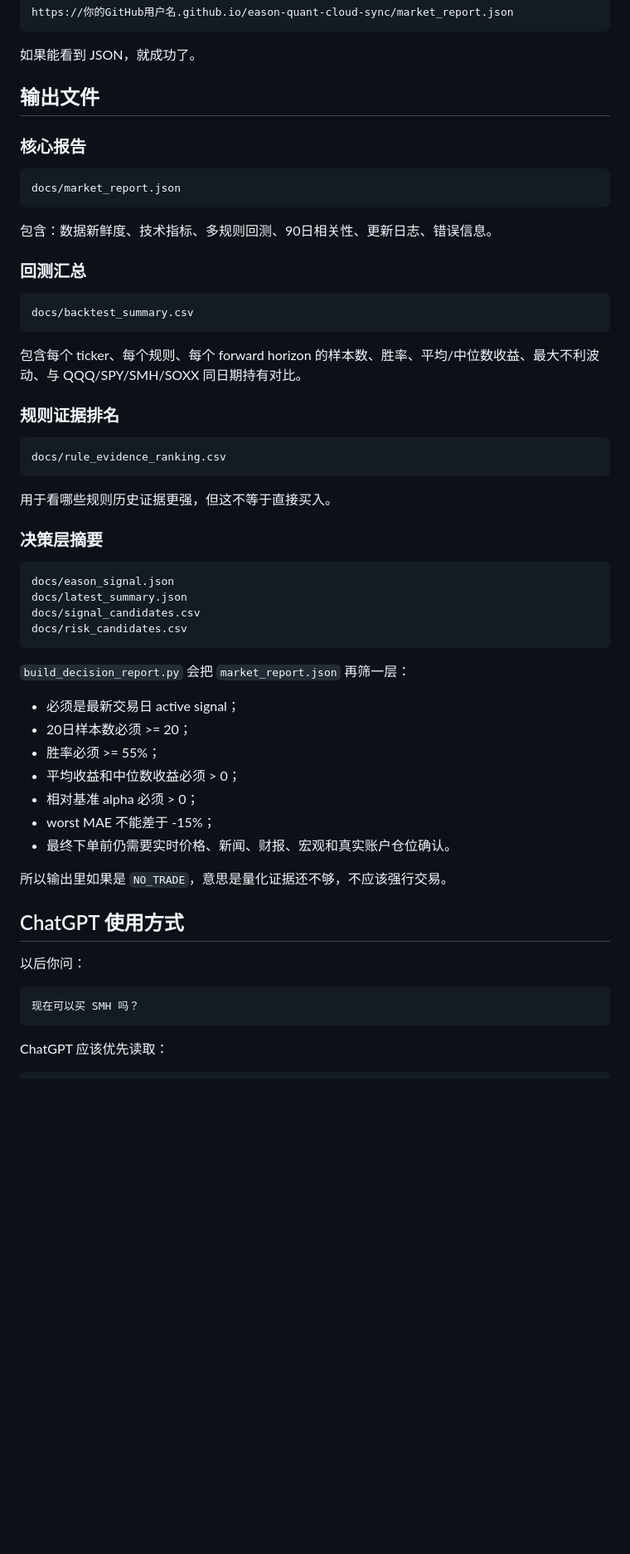
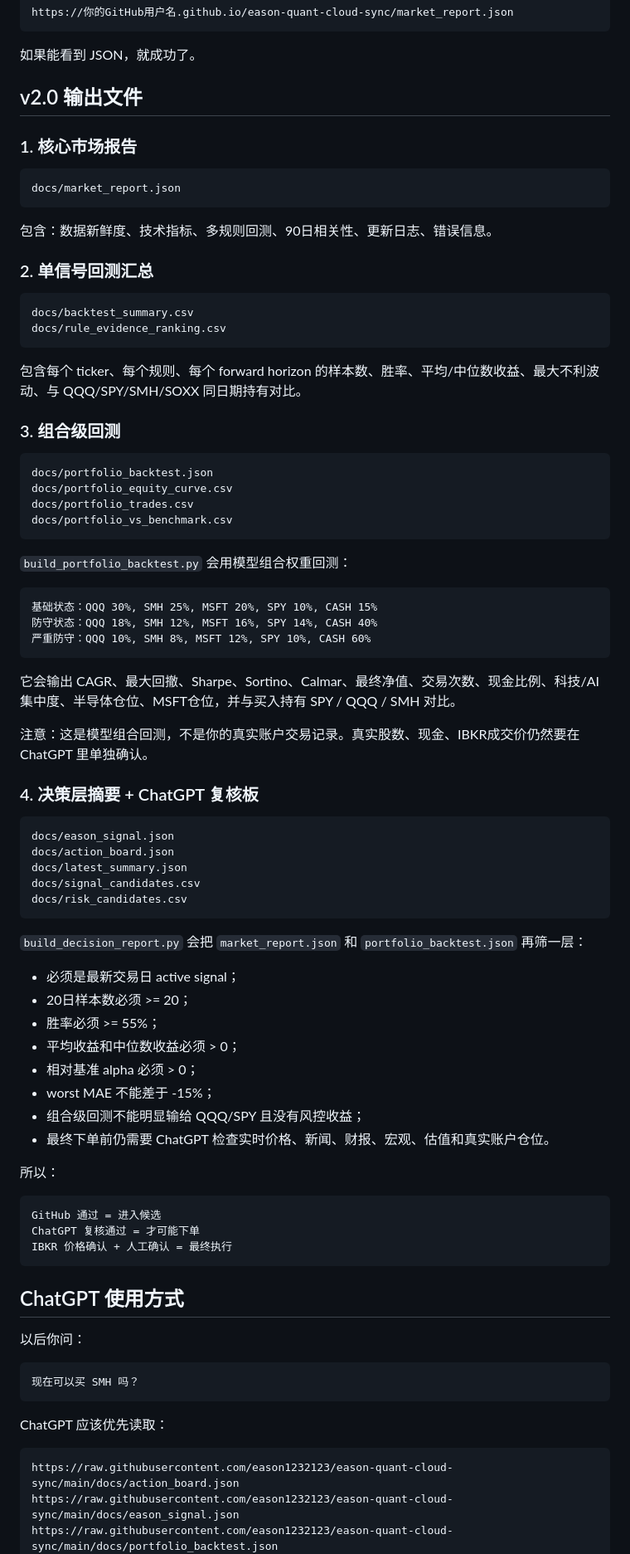
Before and after one commit to eason1232123/eason-quant-cloud-sync, a Markdown page: README.md, the part around one of its changes. Shown at 83% size. Rendered like a GitHub page; blank space fills up the shorter version.

Commit message:
Document v2 portfolio backtest outputs

````diff
--- a/README.md
+++ b/README.md
@@ -62,9 +63,9 @@ https://你的GitHub用户名.github.io/eason-quant-cloud-sync/market_report.jso
 
 如果能看到 JSON，就成功了。
 
-## 输出文件
+## v2.0 输出文件
 
-### 核心报告
+### 1. 核心市场报告
 
 ```text
 docs/market_report.json
@@ -72,32 +73,47 @@ docs/market_report.json
 
 包含：数据新鲜度、技术指标、多规则回测、90日相关性、更新日志、错误信息。
 
-### 回测汇总
+### 2. 单信号回测汇总
 
 ```text
 docs/backtest_summary.csv
+docs/rule_evidence_ranking.csv
 ```
 
 包含每个 ticker、每个规则、每个 forward horizon 的样本数、胜率、平均/中位数收益、最大不利波动、与 QQQ/SPY/SMH/SOXX 同日期持有对比。
 
-### 规则证据排名
+### 3. 组合级回测
 
 ```text
-docs/rule_evidence_ranking.csv
+docs/portfolio_backtest.json
+docs/portfolio_equity_curve.csv
+docs/portfolio_trades.csv
+docs/portfolio_vs_benchmark.csv
 ```
 
-用于看哪些规则历史证据更强，但这不等于直接买入。
+`build_portfolio_backtest.py` 会用模型组合权重回测：
 
-### 决策层摘要
+```text
+基础状态：QQQ 30%, SMH 25%, MSFT 20%, SPY 10%, CASH 15%
+防守状态：QQQ 18%, SMH 12%, MSFT 16%, SPY 14%, CASH 40%
+严重防守：QQQ 10%, SMH 8%, MSFT 12%, SPY 10%, CASH 60%
+```
+
+它会输出 CAGR、最大回撤、Sharpe、Sortino、Calmar、最终净值、交易次数、现金比例、科技/AI集中度、半导体仓位、MSFT仓位，并与买入持有 SPY / QQQ / SMH 对比。
+
+注意：这是模型组合回测，不是你的真实账户交易记录。真实股数、现金、IBKR成交价仍然要在 ChatGPT 里单独确认。
+
+### 4. 决策层摘要 + ChatGPT 复核板
 
 ```text
 docs/eason_signal.json
+docs/action_board.json
 docs/latest_summary.json
 docs/signal_candidates.csv
 docs/risk_candidates.csv
 ```
 
-`build_decision_report.py` 会把 `market_report.json` 再筛一层：
+`build_decision_report.py` 会把 `market_report.json` 和 `portfolio_backtest.json` 再筛一层：
 
 - 必须是最新交易日 active signal；
 - 20日样本数必须 >= 20；
@@ -105,9 +121,16 @@ docs/risk_candidates.csv
 - 平均收益和中位数收益必须 > 0；
 - 相对基准 alpha 必须 > 0；
 - worst MAE 不能差于 -15%；
-- 最终下单前仍需要实时价格、新闻、财报、宏观和真实账户仓位确认。
+- 组合级回测不能明显输给 QQQ/SPY 且没有风控收益；
+- 最终下单前仍需要 ChatGPT 检查实时价格、新闻、财报、宏观、估值和真实账户仓位。
 
-所以输出里如果是 `NO_TRADE`，意思是量化证据还不够，不应该强行交易。
+所以：
+
+```text
+GitHub 通过 = 进入候选
+ChatGPT 复核通过 = 才可能下单
+IBKR 价格确认 + 人工确认 = 最终执行
+```
 
 ## ChatGPT 使用方式
 
@@ -120,4 +143,7 @@ docs/risk_candidates.csv
 ChatGPT 应该优先读取：
 
 ```text
+https://raw.githubusercontent.com/eason1232123/eason-quant-cloud-sync/main/docs/action_board.json
+https://raw.githubusercontent.com/eason1232123/eason-quant-cloud-sync/main/docs/eason_signal.json
+https://raw.githubusercontent.com/eason1232123/eason-quant-cloud-sync/main/docs/portfolio_backtest.json
 https://raw.githubusercontent.com/eason1232123/eason-quant-cloud-sync/main/docs/market_report.json
````
Also changed, not shown: other parts of README.md (+3 -3 lines).
